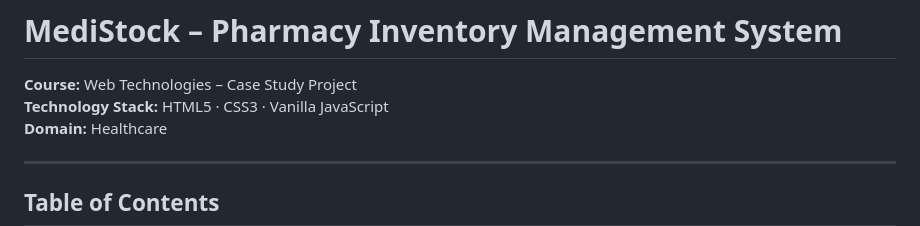
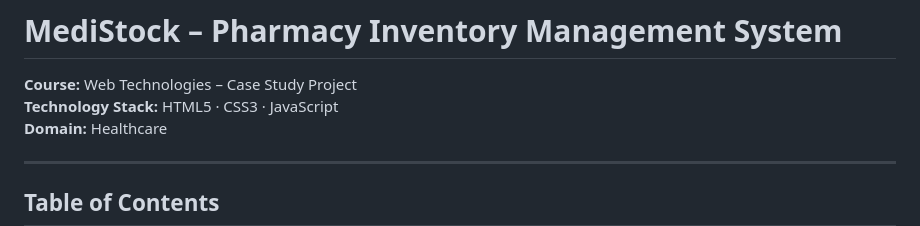
Before and after one commit to Ne-1402/Sem_2_Html_Css_Js_work, a Markdown page: README.md, the part around the change. GitHub-like rendering.

```diff
--- a/README.md
+++ b/README.md
@@ -1,7 +1,7 @@
 # MediStock – Pharmacy Inventory Management System
 
 **Course:** Web Technologies – Case Study Project
-**Technology Stack:** HTML5 · CSS3 · Vanilla JavaScript
+**Technology Stack:** HTML5 · CSS3 · JavaScript
 **Domain:** Healthcare
 
 ---
```
